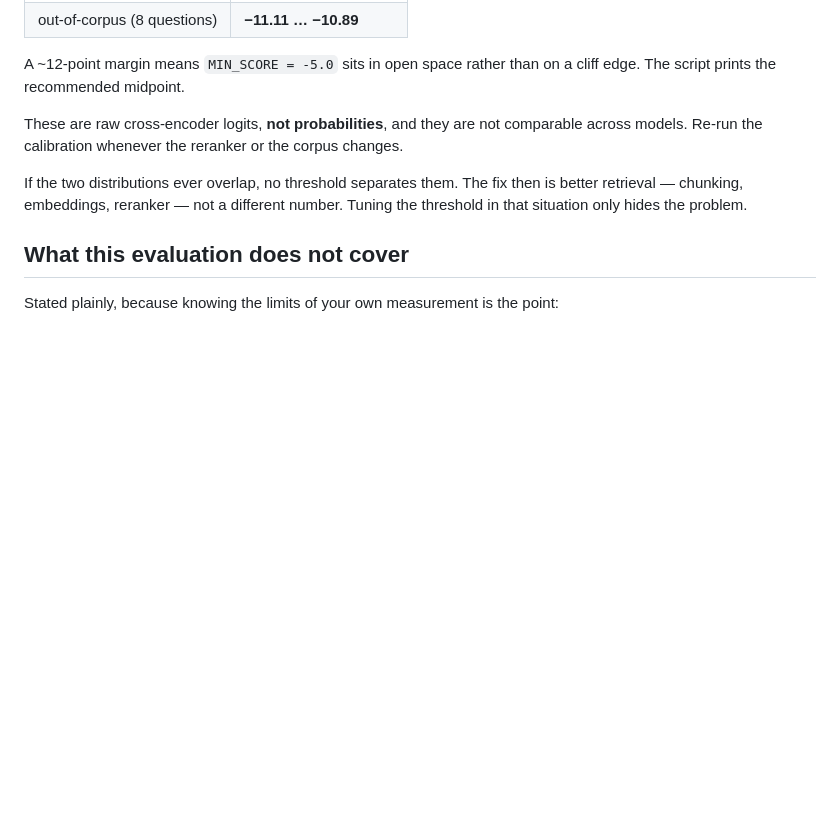
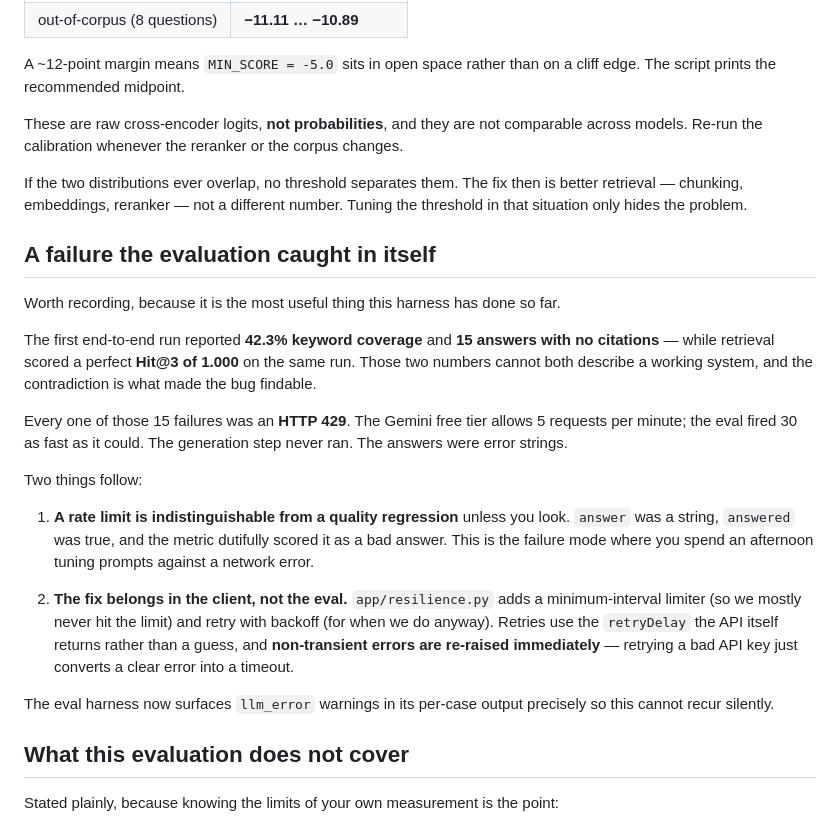
Before and after one commit to ArminShirzad/tutor-rag, a Markdown page: EVALUATION.md, the part around the change. GitHub-like rendering; blank space fills up the shorter version.

```diff
--- a/EVALUATION.md
+++ b/EVALUATION.md
@@ -121,6 +121,37 @@ If the two distributions ever overlap, no threshold separates them. The fix
 then is better retrieval — chunking, embeddings, reranker — not a different
 number. Tuning the threshold in that situation only hides the problem.
 
+## A failure the evaluation caught in itself
+
+Worth recording, because it is the most useful thing this harness has done so
+far.
+
+The first end-to-end run reported **42.3% keyword coverage** and **15 answers
+with no citations** — while retrieval scored a perfect **Hit@3 of 1.000** on
+the same run. Those two numbers cannot both describe a working system, and the
+contradiction is what made the bug findable.
+
+Every one of those 15 failures was an **HTTP 429**. The Gemini free tier allows
+5 requests per minute; the eval fired 30 as fast as it could. The generation
+step never ran. The answers were error strings.
+
+Two things follow:
+
+1. **A rate limit is indistinguishable from a quality regression** unless you
+   look. `answer` was a string, `answered` was true, and the metric dutifully
+   scored it as a bad answer. This is the failure mode where you spend an
+   afternoon tuning prompts against a network error.
+
+2. **The fix belongs in the client, not the eval.** `app/resilience.py` adds a
+   minimum-interval limiter (so we mostly never hit the limit) and retry with
+   backoff (for when we do anyway). Retries use the `retryDelay` the API itself
+   returns rather than a guess, and **non-transient errors are re-raised
+   immediately** — retrying a bad API key just converts a clear error into a
+   timeout.
+
+The eval harness now surfaces `llm_error` warnings in its per-case output
+precisely so this cannot recur silently.
+
 ## What this evaluation does not cover
 
 Stated plainly, because knowing the limits of your own measurement is the point:
```
Also changed, not shown: DEPLOY.md (added, +70 -0 lines), README.md (+45 -0 lines).
